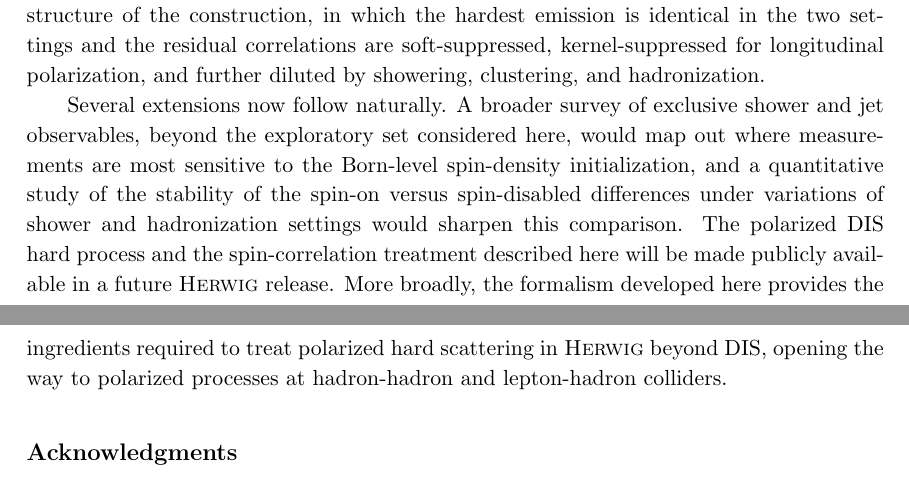
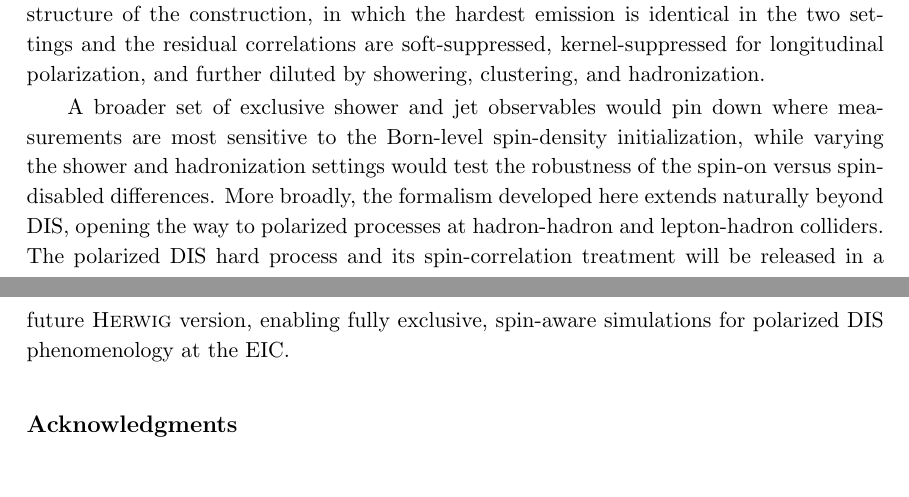
Before and after one commit to apapaefs/herwigdispol, a LaTeX document (docs/paper/main.tex): two parts of pages 42 and 43 of 53, joined at a grey line, cut so that both start at the same text. Compiled offline with pdfLaTeX; a LaTeX package or settings file that is missing is left out.

Commit message:
Sync paper outlook wording

```diff
--- a/docs/paper/main.tex
+++ b/docs/paper/main.tex
@@ -1848,17 +1848,15 @@ emission is identical in the two settings and the residual correlations
 are soft-suppressed, kernel-suppressed for longitudinal polarization, and
 further diluted by showering, clustering, and hadronization.
 
-Several extensions now follow naturally. A broader survey of exclusive
-shower and jet observables, beyond the exploratory set considered here,
-would map out where measurements are most sensitive to the Born-level
-spin-density initialization, and a quantitative study of the stability of
-the spin-on versus spin-disabled differences under variations of shower
-and hadronization settings would sharpen this comparison.
-The polarized DIS hard process and the spin-correlation treatment described
-here will be made publicly available in a future \Herwig\ release. More
-broadly, the formalism developed here provides the ingredients required to treat
-polarized hard scattering in \Herwig\ beyond DIS, opening the way to polarized
-processes at hadron-hadron and lepton-hadron colliders.
+A broader set of exclusive shower and jet observables would pin down where
+measurements are most sensitive to the Born-level spin-density initialization,
+while varying the shower and hadronization settings would test the robustness
+of the spin-on versus spin-disabled differences. More broadly, the formalism
+developed here extends naturally beyond DIS, opening the way to polarized
+processes at hadron-hadron and lepton-hadron colliders. The polarized DIS hard
+process and its spin-correlation treatment will be released in a future
+\Herwig\ version, enabling fully exclusive, spin-aware simulations for
+polarized DIS phenomenology at the EIC.
 
 \section*{Acknowledgments}
 We thank Daniel de Florian for useful discussions and for providing the \POLDIS\ reference calculation used for validation. AP acknowledges support from the US Department of Energy, Office of Science, Office of Nuclear Physics under Award Number DE-SC0025728 and from the National Science Foundation under Grant No.\ PHY 2210161.
```
